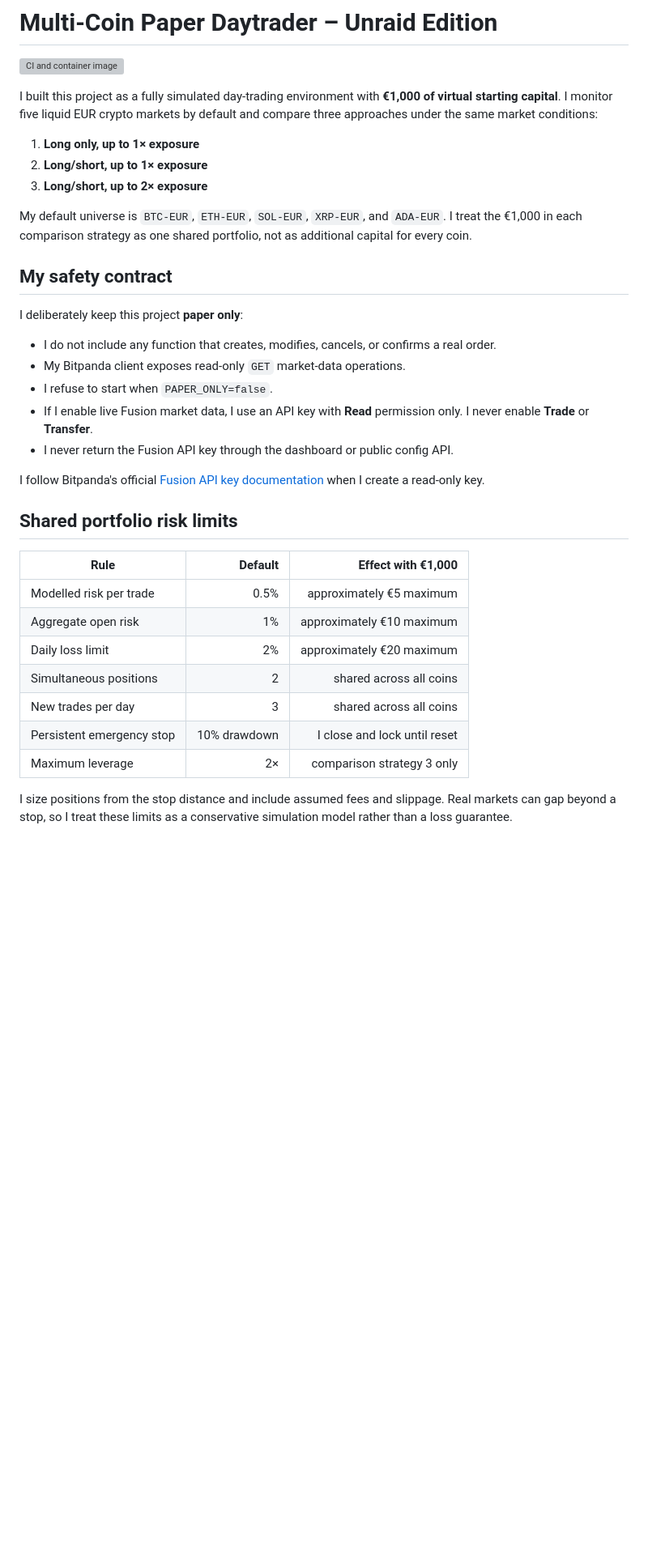
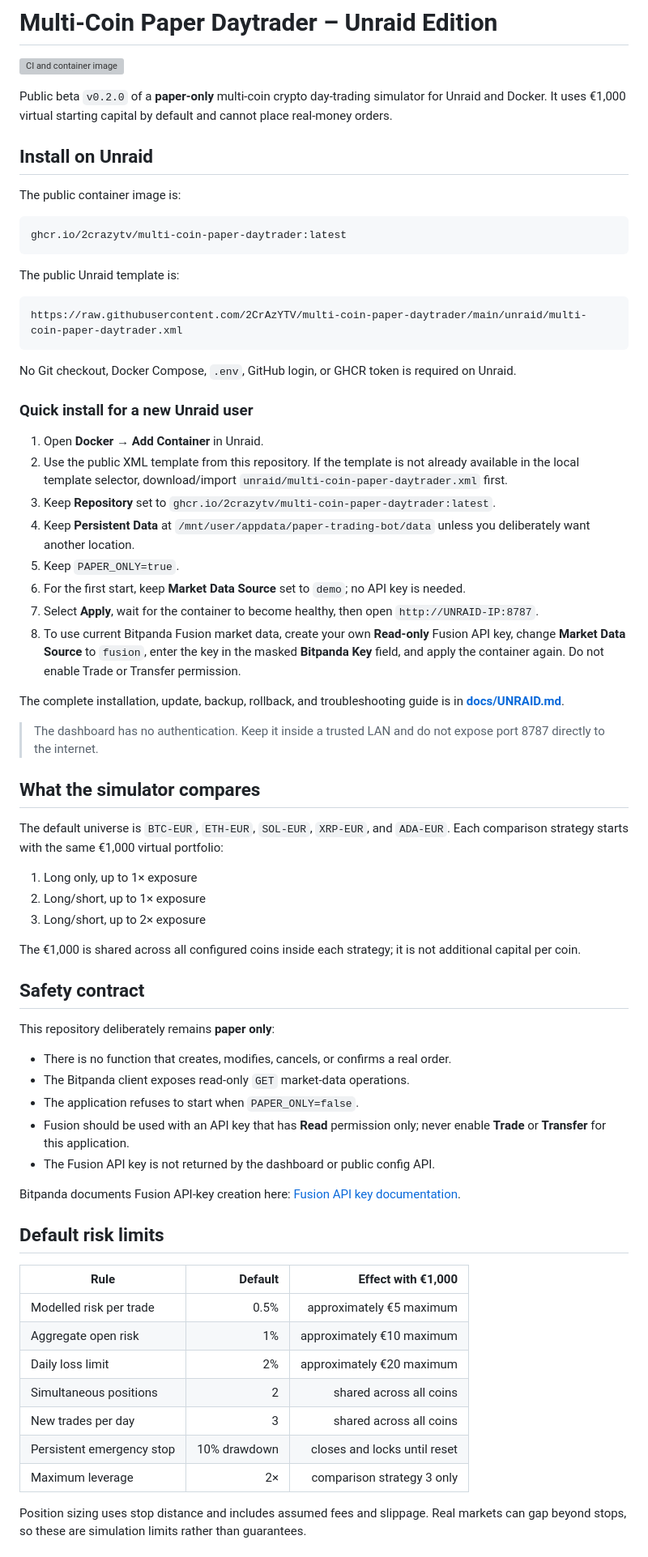
Before and after one commit to 2CrAzYTV/multi-coin-paper-daytrader, a Markdown page: README.md, the part around one of its changes. Shown at 81% size. Drawn GitHub-style; blank space fills up the shorter version; grey boxes are pictures that could not be loaded.

````diff
--- a/README.md
+++ b/README.md
@@ -2,36 +2,62 @@
 
 [![CI and container image](https://github.com/2CrAzYTV/multi-coin-paper-daytrader/actions/workflows/container-image.yml/badge.svg)](https://github.com/2CrAzYTV/multi-coin-paper-daytrader/actions/workflows/container-image.yml)
 
-I built this project as a fully simulated day-trading environment with
-**€1,000 of virtual starting capital**. I monitor five liquid EUR crypto
-markets by default and compare three approaches under the same market
-conditions:
+Public beta `v0.2.0` of a **paper-only** multi-coin crypto day-trading simulator for Unraid and Docker. It uses €1,000 virtual starting capital by default and cannot place real-money orders.
 
-1. **Long only, up to 1× exposure**
-2. **Long/short, up to 1× exposure**
-3. **Long/short, up to 2× exposure**
+## Install on Unraid
 
-My default universe is `BTC-EUR`, `ETH-EUR`, `SOL-EUR`, `XRP-EUR`, and
-`ADA-EUR`. I treat the €1,000 in each comparison strategy as one shared
-portfolio, not as additional capital for every coin.
+The public container image is:
 
-## My safety contract
+```text
+ghcr.io/2crazytv/multi-coin-paper-daytrader:latest
+```
 
-I deliberately keep this project **paper only**:
+The public Unraid template is:
 
-- I do not include any function that creates, modifies, cancels, or confirms a
-  real order.
-- My Bitpanda client exposes read-only `GET` market-data operations.
-- I refuse to start when `PAPER_ONLY=false`.
-- If I enable live Fusion market data, I use an API key with **Read** permission
-  only. I never enable **Trade** or **Transfer**.
-- I never return the Fusion API key through the dashboard or public config API.
+```text
+https://raw.githubusercontent.com/2CrAzYTV/multi-coin-paper-daytrader/main/unraid/multi-coin-paper-daytrader.xml
+```
 
-I follow Bitpanda's official
-[Fusion API key documentation](https://docs.fusion.bitpanda.com/api-key-generation-363384m0)
-when I create a read-only key.
+No Git checkout, Docker Compose, `.env`, GitHub login, or GHCR token is required on Unraid.
 
-## Shared portfolio risk limits
+### Quick install for a new Unraid user
+
+1. Open **Docker → Add Container** in Unraid.
+2. Use the public XML template from this repository. If the template is not already available in the local template selector, download/import `unraid/multi-coin-paper-daytrader.xml` first.
+3. Keep **Repository** set to `ghcr.io/2crazytv/multi-coin-paper-daytrader:latest`.
+4. Keep **Persistent Data** at `/mnt/user/appdata/paper-trading-bot/data` unless you deliberately want another location.
+5. Keep `PAPER_ONLY=true`.
+6. For the first start, keep **Market Data Source** set to `demo`; no API key is needed.
+7. Select **Apply**, wait for the container to become healthy, then open `http://UNRAID-IP:8787`.
+8. To use current Bitpanda Fusion market data, create your own **Read-only** Fusion API key, change **Market Data Source** to `fusion`, enter the key in the masked **Bitpanda Key** field, and apply the container again. Do not enable Trade or Transfer permission.
+
+The complete installation, update, backup, rollback, and troubleshooting guide is in **[docs/UNRAID.md](docs/UNRAID.md)**.
+
+> The dashboard has no authentication. Keep it inside a trusted LAN and do not expose port 8787 directly to the internet.
+
+## What the simulator compares
+
+The default universe is `BTC-EUR`, `ETH-EUR`, `SOL-EUR`, `XRP-EUR`, and `ADA-EUR`. Each comparison strategy starts with the same €1,000 virtual portfolio:
+
+1. Long only, up to 1× exposure
+2. Long/short, up to 1× exposure
+3. Long/short, up to 2× exposure
+
+The €1,000 is shared across all configured coins inside each strategy; it is not additional capital per coin.
+
+## Safety contract
+
+This repository deliberately remains **paper only**:
+
+- There is no function that creates, modifies, cancels, or confirms a real order.
+- The Bitpanda client exposes read-only `GET` market-data operations.
+- The application refuses to start when `PAPER_ONLY=false`.
+- Fusion should be used with an API key that has **Read** permission only; never enable **Trade** or **Transfer** for this application.
+- The Fusion API key is not returned by the dashboard or public config API.
+
+Bitpanda documents Fusion API-key creation here: [Fusion API key documentation](https://docs.fusion.bitpanda.com/api-key-generation-363384m0).
+
+## Default risk limits
 
 | Rule | Default | Effect with €1,000 |
 | --- | ---: | ---: |
@@ -40,10 +66,8 @@ when I create a read-only key.
 | Daily loss limit | 2% | approximately €20 maximum |
 | Simultaneous positions | 2 | shared across all coins |
 | New trades per day | 3 | shared across all coins |
-| Persistent emergency stop | 10% drawdown | I close and lock until reset |
+| Persistent emergency stop | 10% drawdown | closes and locks until reset |
 | Maximum leverage | 2× | comparison strategy 3 only |
 
-I size positions from the stop distance and include assumed fees and slippage.
-Real markets can gap beyond a stop, so I treat these limits as a conservative
-simulation model rather than a loss guarantee.
+Position sizing uses stop distance and includes assumed fees and slippage. Real markets can gap beyond stops, so these are simulation limits rather than guarantees.
 
````
Also changed, not shown: other parts of README.md (+37 -115 lines), docs/UNRAID.md (+133 -125 lines).
